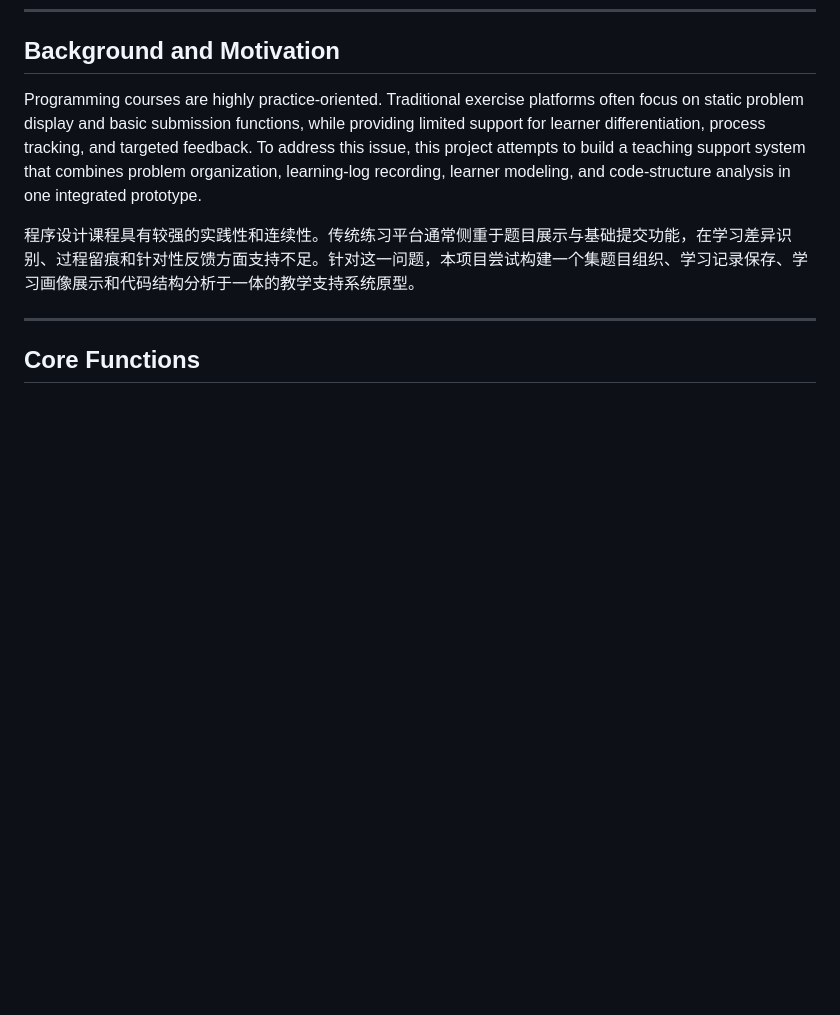
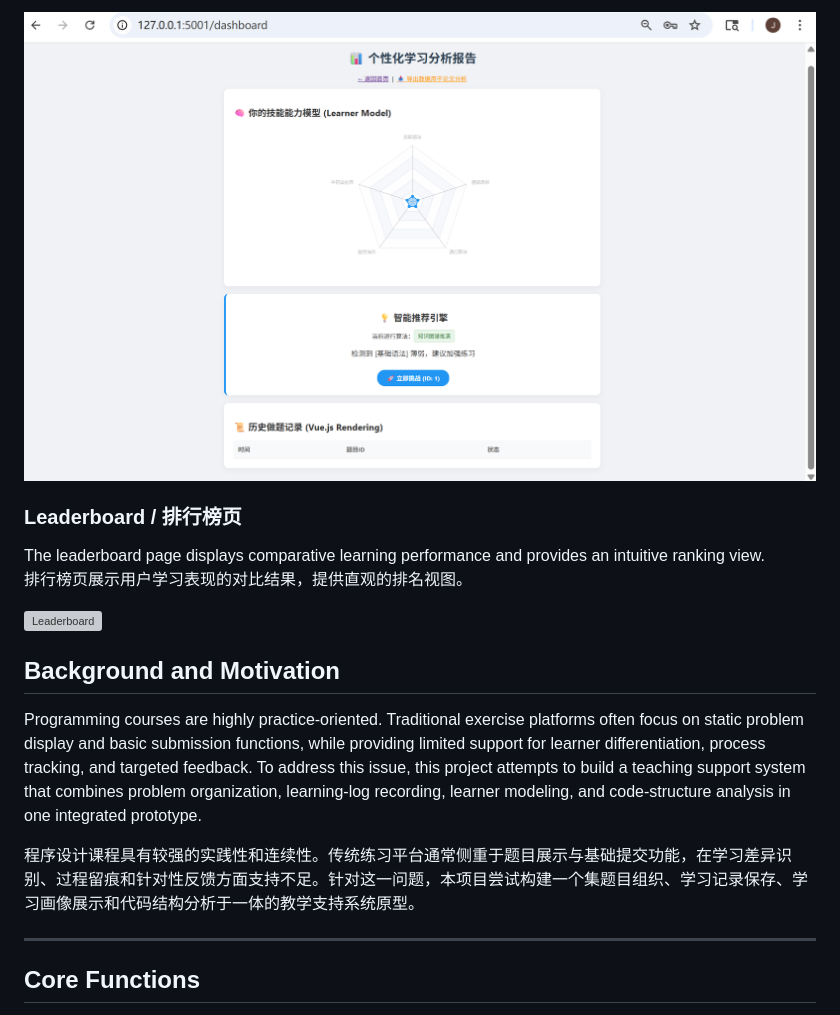
Before and after one commit to Lijiajie-web/MyGradProject, a Markdown page: README.md, the part around one of its changes. Rendered like a GitHub page; blank space fills up the shorter version; grey boxes are pictures that could not be loaded.

```diff
--- a/README.md
+++ b/README.md
@@ -10,3 +40,11 @@ This project is a Flask-based teaching support platform designed for programming
+![Learner Dashboard](assets/dashboard.png)
+
+### Leaderboard / 排行榜页
+The leaderboard page displays comparative learning performance and provides an intuitive ranking view.
+排行榜页展示用户学习表现的对比结果，提供直观的排名视图。
+
+![Leaderboard](assets/leaderboard.png)
+
 
 ## Background and Motivation
 Programming courses are highly practice-oriented. Traditional exercise platforms often focus on static problem display and basic submission functions, while providing limited support for learner differentiation, process tracking, and targeted feedback. To address this issue, this project attempts to build a teaching support system that combines problem organization, learning-log recording, learner modeling, and code-structure analysis in one integrated prototype.
```
Also changed, not shown: other parts of README.md (+30 -0 lines).
